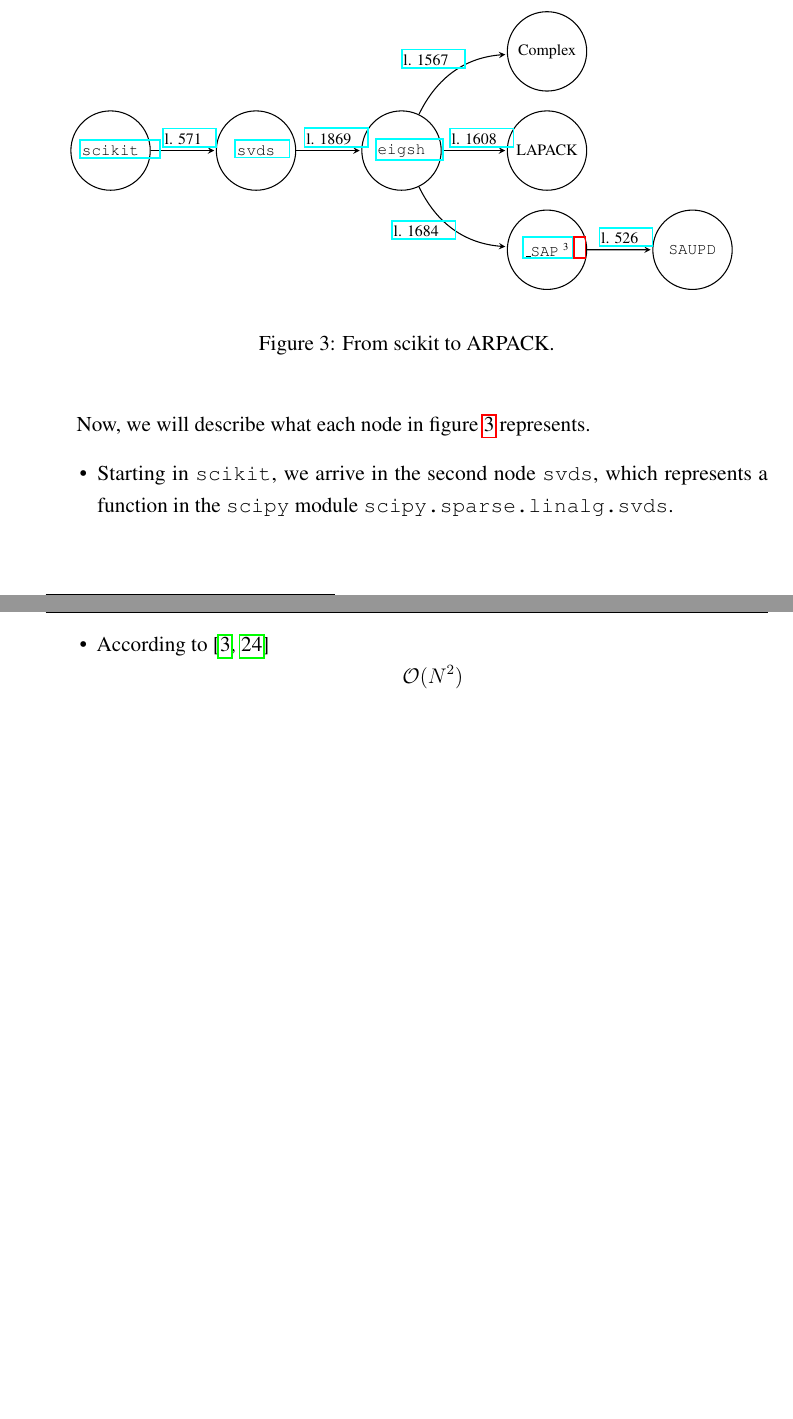
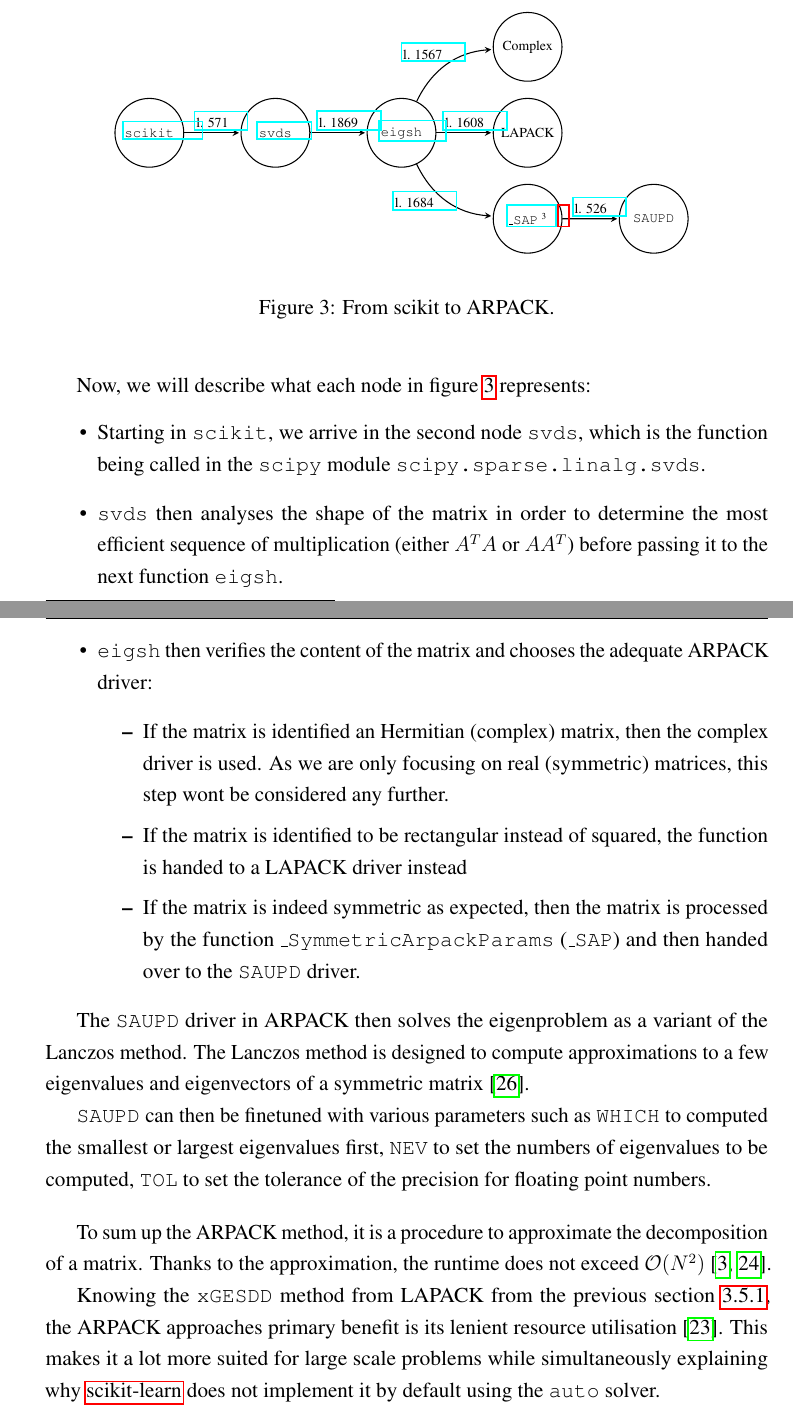
Before and after one commit to cedric-uden/Dimensionality-Reduction, a LaTeX document (report/main.tex, which reads report/source/3500-pca_in_scikit.tex): two parts of pages 22 and 23 of 37, joined at a grey line, cut so that both start at the same text, the shorter picture padded with empty space. Compiled offline with pdfLaTeX.

Commit message:
jotted down section 3.5.3

```diff
--- a/report/source/3500-pca_in_scikit.tex
+++ b/report/source/3500-pca_in_scikit.tex
@@ -324,22 +324,38 @@ Now, we will take a  look at how the data is traversing \texttt{scipy} after bei
 \bigskip
 
 
-Now, we will describe what each node in figure \ref{fig:scikitToARPACK} represents.
+Now, we will describe what each node in figure \ref{fig:scikitToARPACK} represents:
 \begin{itemize}
-	\item Starting in \texttt{scikit}, we arrive in the second node \texttt{svds}, which represents a function in the \texttt{scipy} module \texttt{scipy.sparse.linalg.svds}.
+	\item Starting in \texttt{scikit}, we arrive in the second node \texttt{svds}, which is the function being called in the \texttt{scipy} module \texttt{scipy.sparse.linalg.svds}.
+	\item \texttt{svds} then analyses the shape of the matrix in order to determine the most efficient sequence of multiplication (either $A^TA$ or $AA^T$) before passing it to the next function \texttt{eigsh}.
+	\item \texttt{eigsh} then verifies the content of the matrix and chooses the adequate ARPACK driver:
+	\begin{itemize}
+		\item If the matrix is identified an Hermitian (complex) matrix, then the complex driver is used. As we are only focusing on real (symmetric) matrices, this step wont be considered any further.
+		\item If the matrix is identified to be rectangular instead of squared, the function is handed to a LAPACK driver instead
+		\item If the matrix is indeed symmetric as expected, then the matrix is processed by the function \texttt{\_SymmetricArpackParams} (\texttt{\_SAP}) and then handed over to the \texttt{SAUPD} driver.
+	\end{itemize}
 \end{itemize}
 
-\clearpage
+The \texttt{SAUPD} driver in ARPACK then solves the eigenproblem as a variant of the Lanczos method.
+The Lanczos method is designed to compute approximations to a few eigenvalues and eigenvectors of a symmetric matrix \cite{lehoucq1998arpack}.
 
+\texttt{SAUPD} can then be finetuned with various parameters such as \texttt{WHICH} to computed the smallest or largest eigenvalues first, \texttt{NEV} to set the numbers of eigenvalues to be computed, \texttt{TOL} to set the tolerance of the precision for floating point numbers.
+\bigskip
 
-\begin{itemize}
-	% \item \cite{wright2001large} ARPACK approach from scikit
-	% \item NOT for sparse data, not reviewed here (\href{https://scikit-learn.org/stable/modules/generated/sklearn.decomposition.PCA.html}{scikit})
-	% \item Optimal rank-r approximation to X is given thanks to the Eckart-Young theorem \cite{eckart1936approximation}
-	\item According to \cite{brunton2019data, wright2001large}
-	$$\bigo{N^2}$$
+To sum up the ARPACK method, it is a procedure to approximate the decomposition of a matrix.
+Thanks to the approximation, the runtime does not exceed $\bigo{N^2}$ \cite{brunton2019data, wright2001large}.
 
-\end{itemize}
+Knowing the \texttt{xGESDD} method from LAPACK from the previous section \ref{sec:fullSVD}, the ARPACK approaches primary benefit is its lenient resource utilisation \cite{anderson1999lapack}.
+This makes it a lot more suited for large scale problems while simultaneously explaining why \gls{scikit} does not implement it by default using the \texttt{auto} solver.
+
+\vspace*{20mm}
+
+% \item \cite{wright2001large} ARPACK approach from scikit
+% \item NOT for sparse data, not reviewed here (\href{https://scikit-learn.org/stable/modules/generated/sklearn.decomposition.PCA.html}{scikit})
+% \item Optimal rank-r approximation to X is given thanks to the Eckart-Young theorem \cite{eckart1936approximation}
+% \item According to \cite{brunton2019data, wright2001large}
+% $$\bigo{N^2}$$
+% \item but the $\bigo{N^2}$ from the \texttt{SEGSDD} requires more resources \cite{anderson1999lapack}
 
 \clearpage
 
```
Also changed, not shown: report/source/3500-pca_in_scikit.tex (6 more changed lines).
